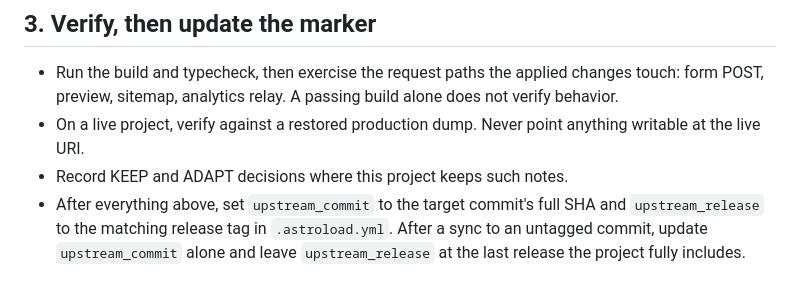
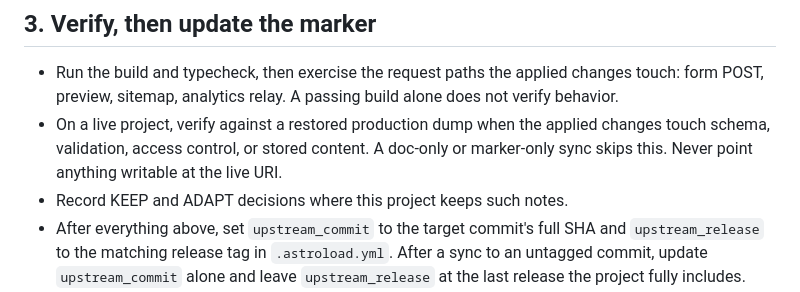
Before and after one commit to woerndl/astroload, a Markdown page: docs/astroload/updating.md, the part around the change. GitHub-like rendering.

Commit message:
docs: limit the live-dump verify step to data-touching syncs

```diff
--- a/docs/astroload/updating.md
+++ b/docs/astroload/updating.md
@@ -93,8 +93,10 @@ Rules from past syncs:
 - Run the build and typecheck, then exercise the request paths the
   applied changes touch: form POST, preview, sitemap, analytics relay.
   A passing build alone does not verify behavior.
-- On a live project, verify against a restored production dump. Never
-  point anything writable at the live URI.
+- On a live project, verify against a restored production dump when the
+  applied changes touch schema, validation, access control, or stored
+  content. A doc-only or marker-only sync skips this. Never point
+  anything writable at the live URI.
 - Record KEEP and ADAPT decisions where this project keeps such notes.
 - After everything above, set `upstream_commit` to the target commit's
   full SHA and `upstream_release` to the matching release tag in
```
